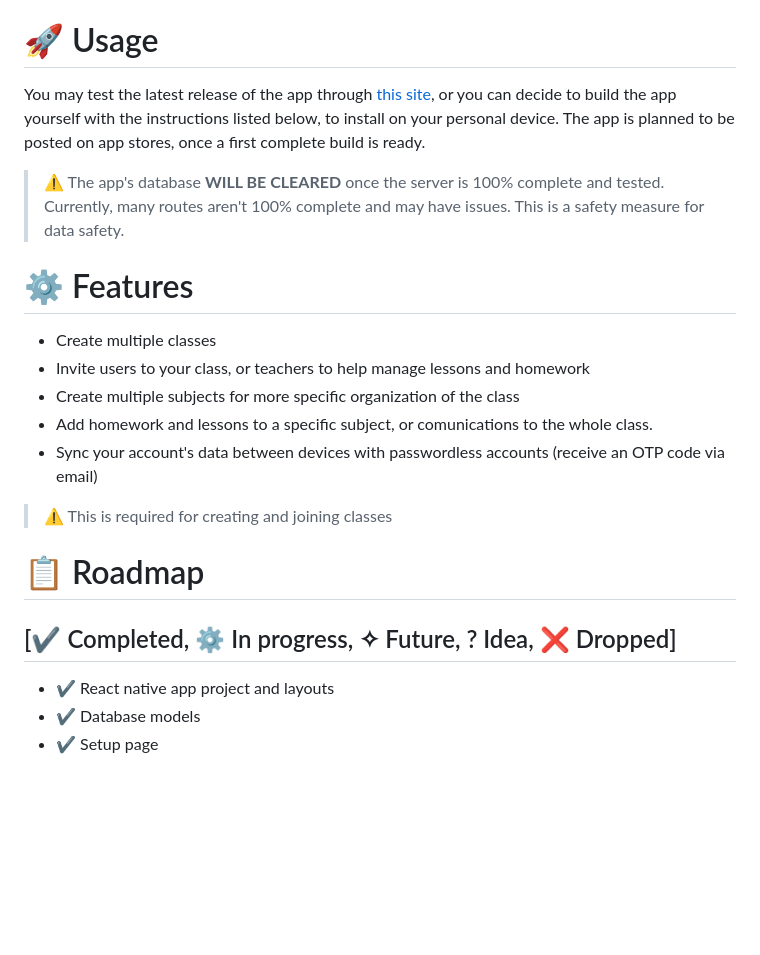
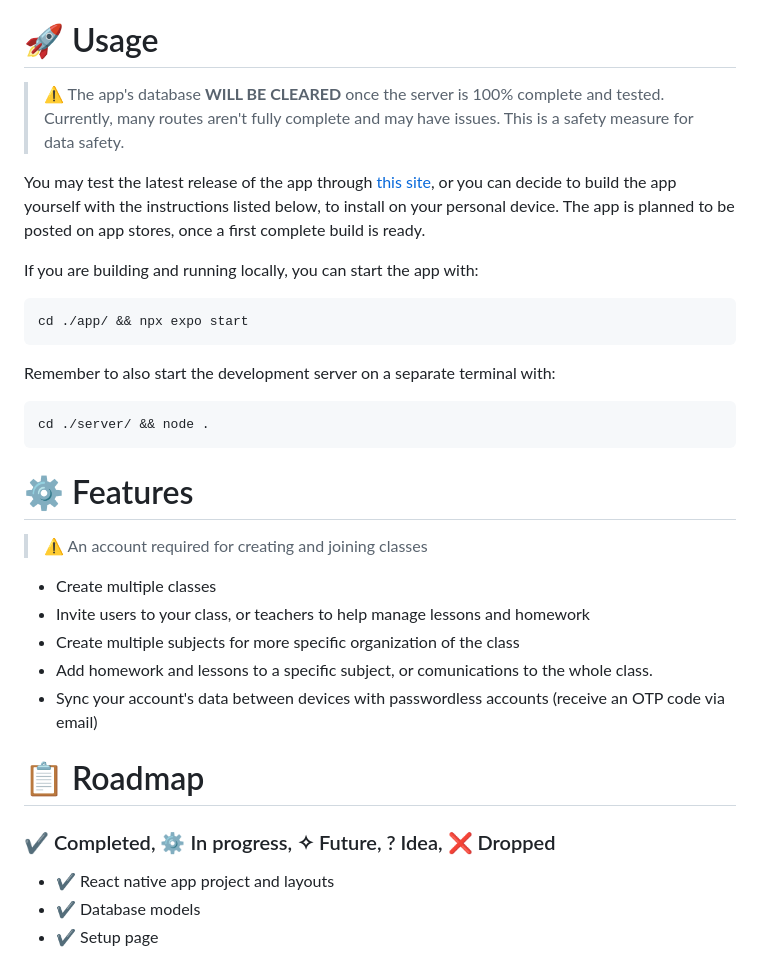
Before and after one commit to Xarber/school-manager, a Markdown page: README.md, the part around one of its changes. Rendered like a GitHub page; blank space fills up the shorter version.

````diff
--- a/README.md
+++ b/README.md
@@ -7,20 +7,30 @@ Feel free to submit pull requests for improvements, but if you do, run tests on
 Huge changes or undescribed changes will NOT be accepted; all pull requests will be reviewed.
 
 # 🚀 Usage
+> ⚠️ The app's database __WILL BE CLEARED__ once the server is 100% complete and tested. Currently, many routes aren't fully complete and may have issues. This is a safety measure for data safety.
+
 You may test the latest release of the app through [this site](https://schoolmanager.expo.app/), or you can decide to build the app yourself with the instructions listed below, to install on your personal device.
 The app is planned to be posted on app stores, once a first complete build is ready.
-> ⚠️ The app's database __WILL BE CLEARED__ once the server is 100% complete and tested. Currently, many routes aren't 100% complete and may have issues. This is a safety measure for data safety.
+
+If you are building and running locally, you can start the app with:
+```js
+cd ./app/ && npx expo start
+```
+Remember to also start the development server on a separate terminal with:
+```js
+cd ./server/ && node .
+```
 
 # ⚙️ Features
+> ⚠️ An account required for creating and joining classes
 * Create multiple classes
 * Invite users to your class, or teachers to help manage lessons and homework
 * Create multiple subjects for more specific organization of the class
 * Add homework and lessons to a specific subject, or comunications to the whole class.
 * Sync your account's data between devices with passwordless accounts (receive an OTP code via email)
-> ⚠️ This is required for creating and joining classes
 
 # 📋 Roadmap
-## [✔️ Completed, ⚙️ In progress, ✧ Future, ? Idea, ❌ Dropped]
+### ✔️ Completed, ⚙️ In progress, ✧ Future, ? Idea, ❌ Dropped
 * ✔️ React native app project and layouts
 * ✔️ Database models
 * ✔️ Setup page
````
Also changed, not shown: other parts of README.md (+64 -19 lines).
